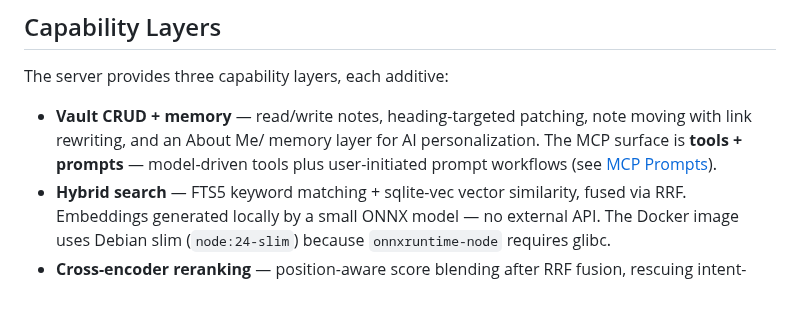
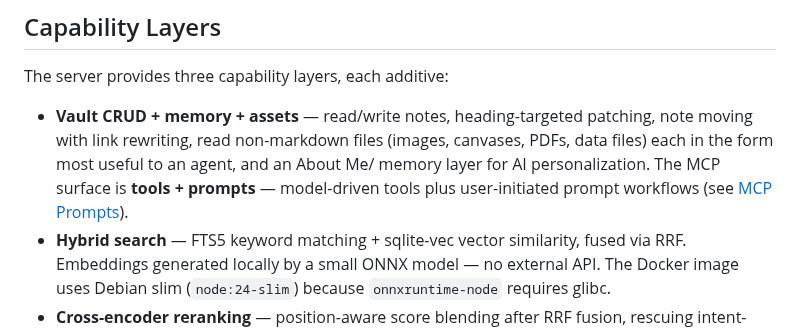
Before and after one commit to aliasunder/vault-cortex, a Markdown page: ARCHITECTURE.md, the part around the change. Rendered like a GitHub page; blank space fills up the shorter version.

```diff
--- a/ARCHITECTURE.md
+++ b/ARCHITECTURE.md
@@ -25,7 +25,7 @@ API Gateway, SST — but Vault Cortex runs anywhere Docker does.
 
 The server provides three capability layers, each additive:
 
-- **Vault CRUD + memory** — read/write notes, heading-targeted patching, note moving with link rewriting, and an About Me/ memory layer for AI personalization. The MCP surface is **tools + prompts** — model-driven tools plus user-initiated prompt workflows (see [MCP Prompts](#mcp-prompts)).
+- **Vault CRUD + memory + assets** — read/write notes, heading-targeted patching, note moving with link rewriting, read non-markdown files (images, canvases, PDFs, data files) each in the form most useful to an agent, and an About Me/ memory layer for AI personalization. The MCP surface is **tools + prompts** — model-driven tools plus user-initiated prompt workflows (see [MCP Prompts](#mcp-prompts)).
 - **Hybrid search** — FTS5 keyword matching + sqlite-vec vector similarity, fused via RRF. Embeddings generated locally by a small ONNX model — no external API. The Docker image uses Debian slim (`node:24-slim`) because `onnxruntime-node` requires glibc.
 - **Cross-encoder reranking** — position-aware score blending after RRF fusion, rescuing intent-heavy queries where keywords and vectors both miss.
 
```
Also changed, not shown: cli/README.md (+2 -2 lines), assets/social-preview.png, 7 other files.
